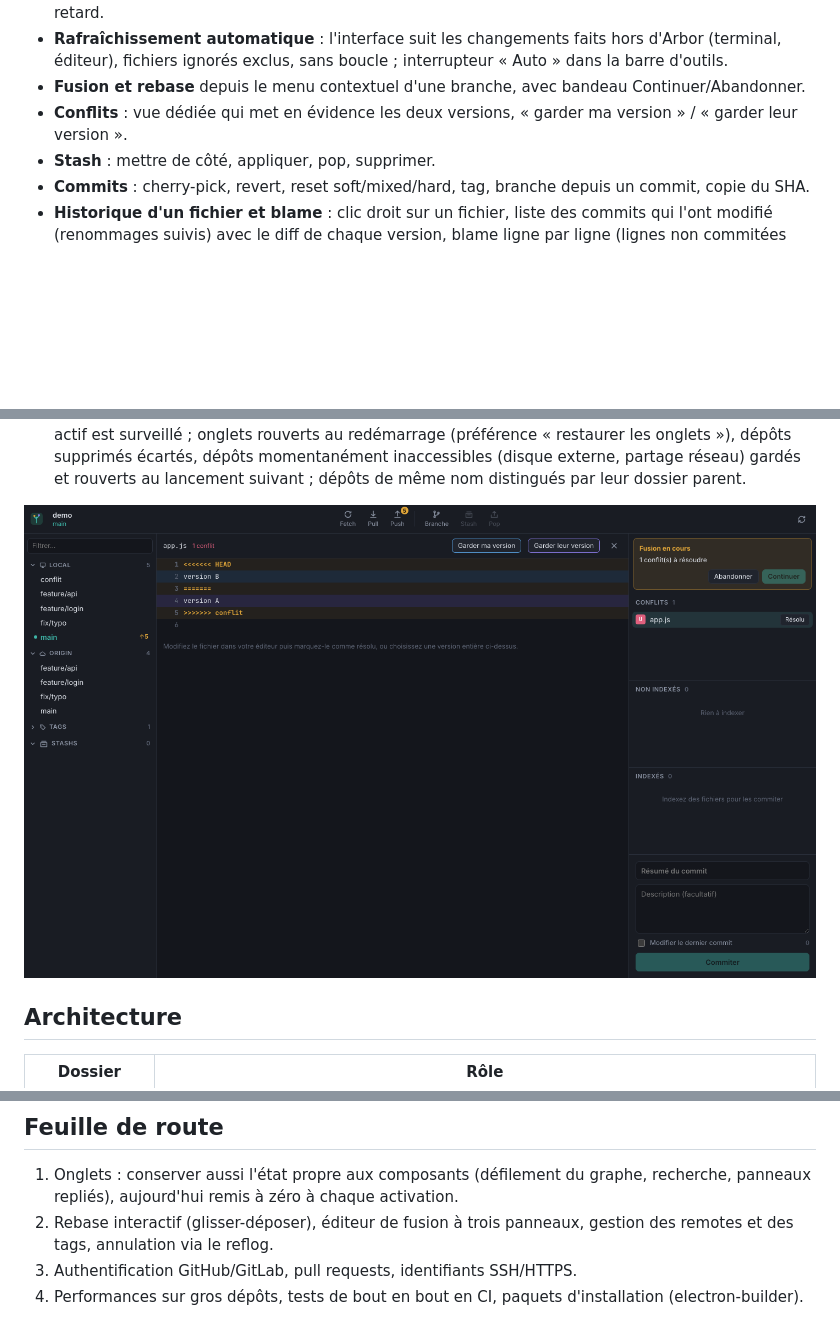
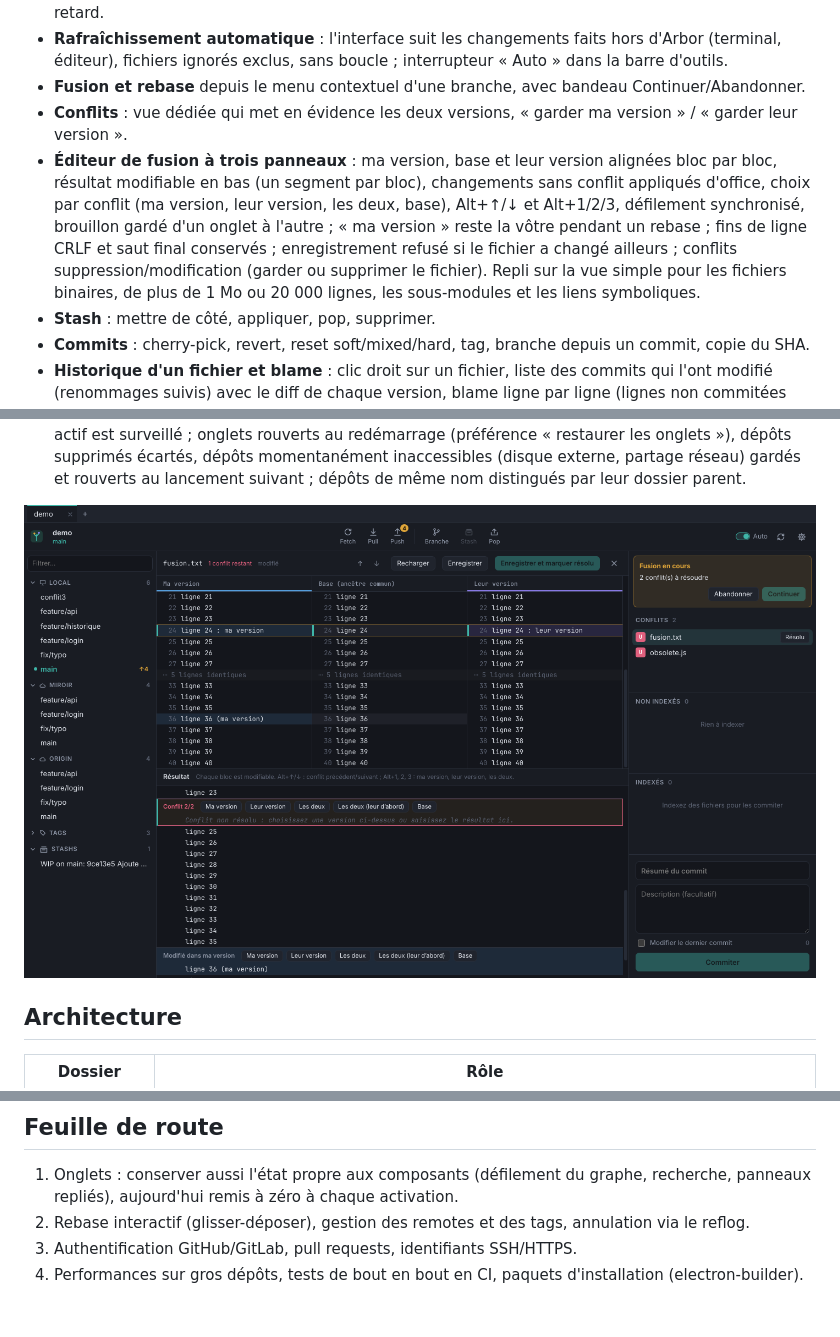
Before and after one commit to ken4R/arbor, a Markdown page: README.md, 3 parts joined by grey strips. GitHub-like rendering; pictures changed too: docs/conflits.png; blank space fills up the shorter version.

```diff
--- a/README.md
+++ b/README.md
@@ -29,6 +29,7 @@ npm test               # tests unitaires
 - **Rafraîchissement automatique** : l'interface suit les changements faits hors d'Arbor (terminal, éditeur), fichiers ignorés exclus, sans boucle ; interrupteur « Auto » dans la barre d'outils.
 - **Fusion et rebase** depuis le menu contextuel d'une branche, avec bandeau Continuer/Abandonner.
 - **Conflits** : vue dédiée qui met en évidence les deux versions, « garder ma version » / « garder leur version ».
+- **Éditeur de fusion à trois panneaux** : ma version, base et leur version alignées bloc par bloc, résultat modifiable en bas (un segment par bloc), changements sans conflit appliqués d'office, choix par conflit (ma version, leur version, les deux, base), Alt+↑/↓ et Alt+1/2/3, défilement synchronisé, brouillon gardé d'un onglet à l'autre ; « ma version » reste la vôtre pendant un rebase ; fins de ligne CRLF et saut final conservés ; enregistrement refusé si le fichier a changé ailleurs ; conflits suppression/modification (garder ou supprimer le fichier). Repli sur la vue simple pour les fichiers binaires, de plus de 1 Mo ou 20 000 lignes, les sous-modules et les liens symboliques.
 - **Stash** : mettre de côté, appliquer, pop, supprimer.
 - **Commits** : cherry-pick, revert, reset soft/mixed/hard, tag, branche depuis un commit, copie du SHA.
 - **Historique d'un fichier et blame** : clic droit sur un fichier, liste des commits qui l'ont modifié (renommages suivis) avec le diff de chaque version, blame ligne par ligne (lignes non commitées comprises) qui renvoie vers les commits.
@@ -51,6 +52,6 @@ Le rendu n'a aucun accès direct au système : toutes les commandes passent par
 ## Feuille de route
 
 1. Onglets : conserver aussi l'état propre aux composants (défilement du graphe, recherche, panneaux repliés), aujourd'hui remis à zéro à chaque activation.
-2. Rebase interactif (glisser-déposer), éditeur de fusion à trois panneaux, gestion des remotes et des tags, annulation via le reflog.
+2. Rebase interactif (glisser-déposer), gestion des remotes et des tags, annulation via le reflog.
 3. Authentification GitHub/GitLab, pull requests, identifiants SSH/HTTPS.
 4. Performances sur gros dépôts, tests de bout en bout en CI, paquets d'installation (electron-builder).
```
Also changed, not shown: 2 other files.
